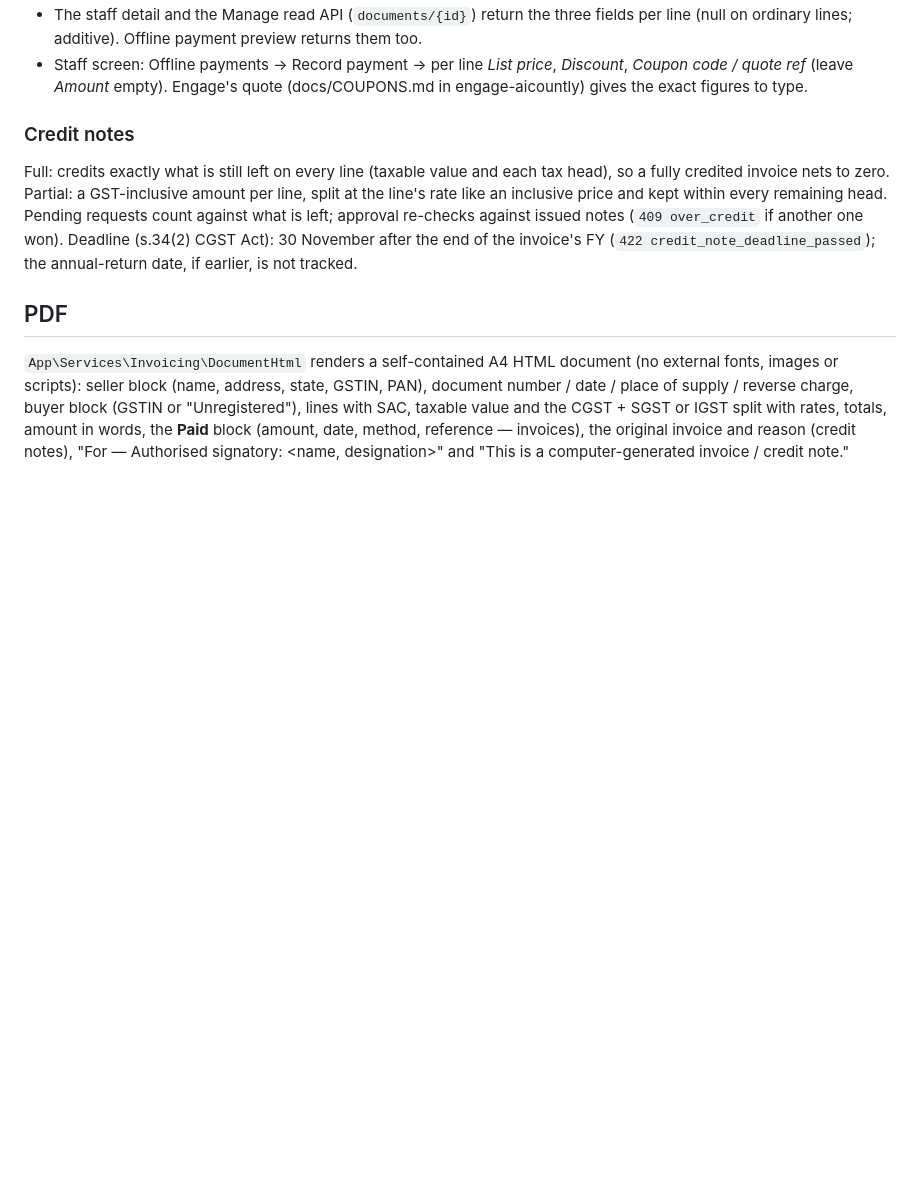
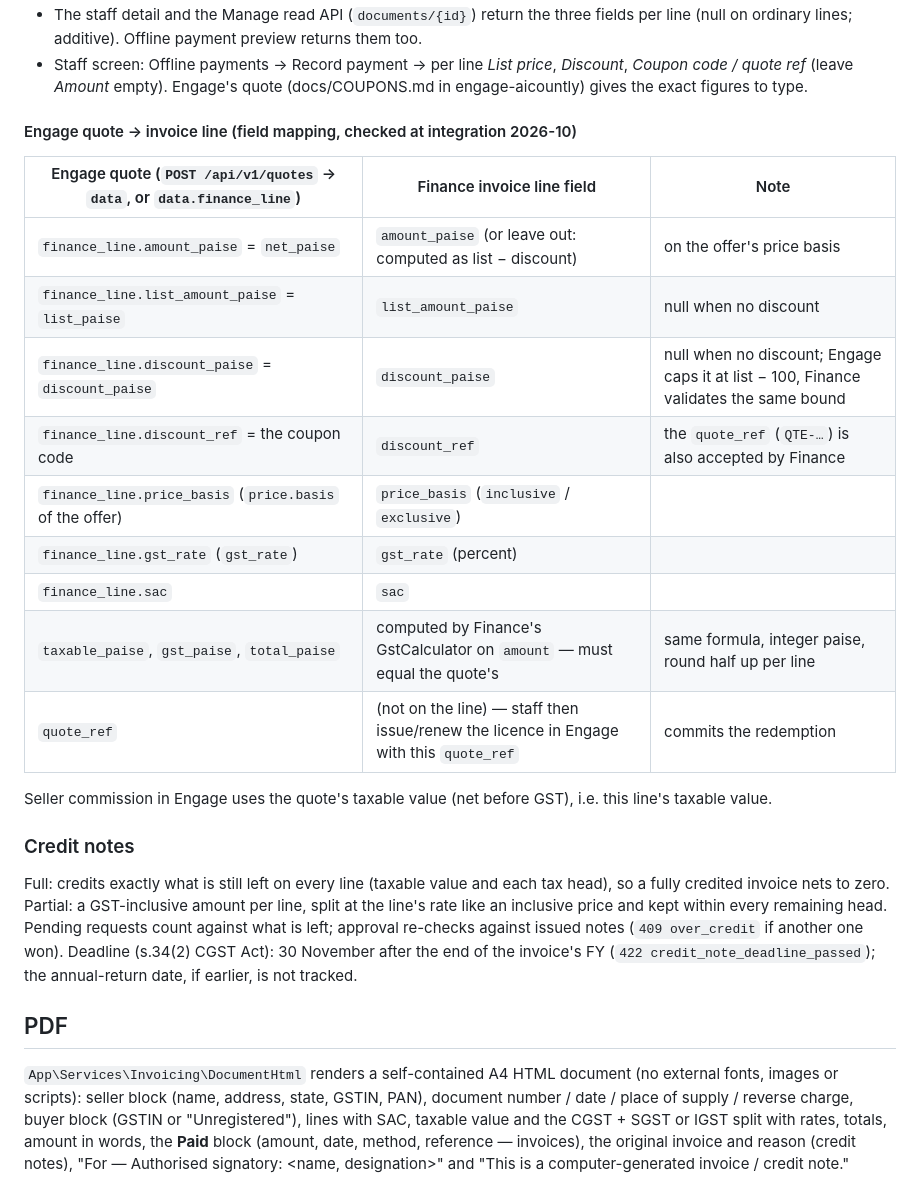
Before and after one commit to aicountly/finance-aicountly, a Markdown page: docs/INVOICING.md, the part around the change. Rendered like a GitHub page; blank space fills up the shorter version.

Commit message:
Docs: Engage quote -> invoice line field mapping (integration)
Co-Authored-By: Claude Opus 5.5 <noreply@anthropic.com>
Claude-Session: https://claude.ai/code/session_01PJ1vvqvo46wFseHbu5WbY3

```diff
--- a/docs/INVOICING.md
+++ b/docs/INVOICING.md
@@ -113,6 +113,22 @@ after discount**. A line may carry three additive, nullable fields:
   lines; additive). Offline payment preview returns them too.
 - Staff screen: Offline payments → Record payment → per line *List price*, *Discount*, *Coupon code / quote ref*
   (leave *Amount* empty). Engage's quote (docs/COUPONS.md in engage-aicountly) gives the exact figures to type.
+
+#### Engage quote → invoice line (field mapping, checked at integration 2026-10)
+
+| Engage quote (`POST /api/v1/quotes` → `data`, or `data.finance_line`) | Finance invoice line field | Note |
+| --- | --- | --- |
+| `finance_line.amount_paise` = `net_paise` | `amount_paise` (or leave out: computed as list − discount) | on the offer's price basis |
+| `finance_line.list_amount_paise` = `list_paise` | `list_amount_paise` | null when no discount |
+| `finance_line.discount_paise` = `discount_paise` | `discount_paise` | null when no discount; Engage caps it at list − 100, Finance validates the same bound |
+| `finance_line.discount_ref` = the coupon code | `discount_ref` | the `quote_ref` (`QTE-…`) is also accepted by Finance |
+| `finance_line.price_basis` (`price.basis` of the offer) | `price_basis` (`inclusive` / `exclusive`) | |
+| `finance_line.gst_rate` (`gst_rate`) | `gst_rate` (percent) | |
+| `finance_line.sac` | `sac` | |
+| `taxable_paise`, `gst_paise`, `total_paise` | computed by Finance's GstCalculator on `amount` — must equal the quote's | same formula, integer paise, round half up per line |
+| `quote_ref` | (not on the line) — staff then issue/renew the licence in Engage with this `quote_ref` | commits the redemption |
+
+Seller commission in Engage uses the quote's taxable value (net before GST), i.e. this line's taxable value.
 
 ### Credit notes
 
```
